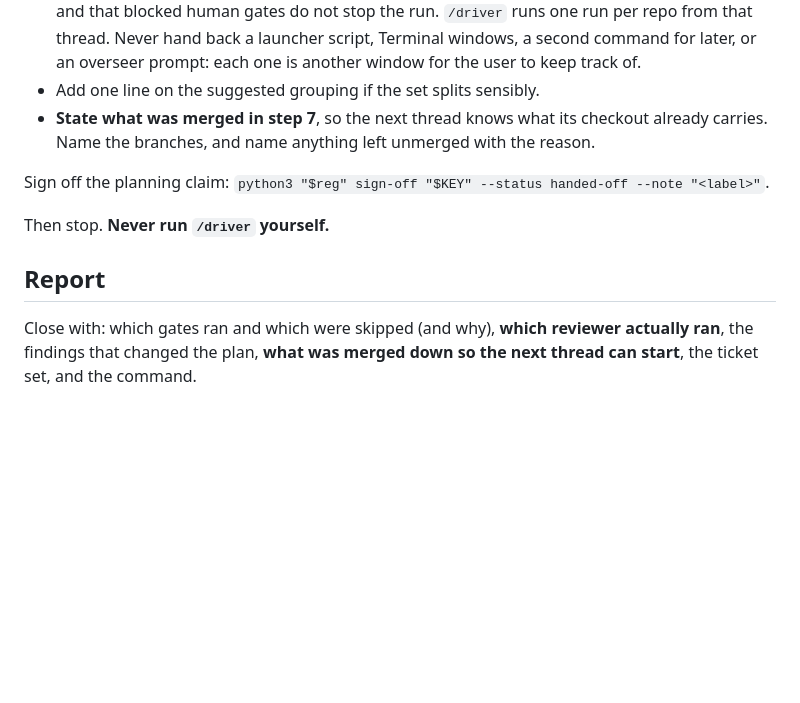
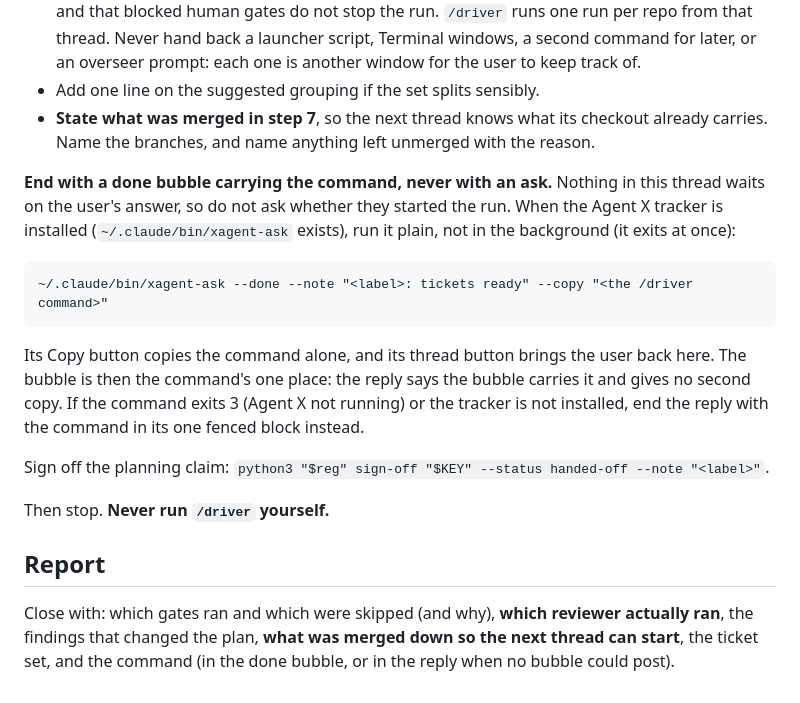
Before and after one commit to irama/irama-skills, a Markdown page: skills/to-driver/SKILL.md, the part around the change. GitHub-like rendering; blank space fills up the shorter version.

Commit message:
feat(to-driver): step 8 ends with a done bubble carrying the /driver command, never an ask
Nothing in the planning thread waits on the answer, so asking whether the run
started is noise. The bubble copies the command and reopens the thread; the
reply gives no second copy unless the bubble could not post.

Co-Authored-By: Claude Opus 5.5 (1M context) <noreply@anthropic.com>

```diff
--- a/skills/to-driver/SKILL.md
+++ b/skills/to-driver/SKILL.md
@@ -241,6 +241,17 @@ Lead with a **short label naming the work**, then the references, on one line, r
 - **State what was merged in step 7**, so the next thread knows what its checkout already carries.
   Name the branches, and name anything left unmerged with the reason.
 
+**End with a done bubble carrying the command, never with an ask.** Nothing in this thread waits on
+the user's answer, so do not ask whether they started the run. When the Agent X tracker is installed
+(`~/.claude/bin/xagent-ask` exists), run it plain, not in the background (it exits at once):
+
+    ~/.claude/bin/xagent-ask --done --note "<label>: tickets ready" --copy "<the /driver command>"
+
+Its Copy button copies the command alone, and its thread button brings the user back here. The bubble
+is then the command's one place: the reply says the bubble carries it and gives no second copy. If
+the command exits 3 (Agent X not running) or the tracker is not installed, end the reply with the
+command in its one fenced block instead.
+
 Sign off the planning claim: `python3 "$reg" sign-off "$KEY" --status handed-off --note "<label>"`.
 
 Then stop. **Never run `/driver` yourself.**
@@ -249,4 +260,4 @@ Then stop. **Never run `/driver` yourself.**
 
 Close with: which gates ran and which were skipped (and why), **which reviewer actually ran**, the
 findings that changed the plan, **what was merged down so the next thread can start**, the ticket
-set, and the command.
+set, and the command (in the done bubble, or in the reply when no bubble could post).
```
